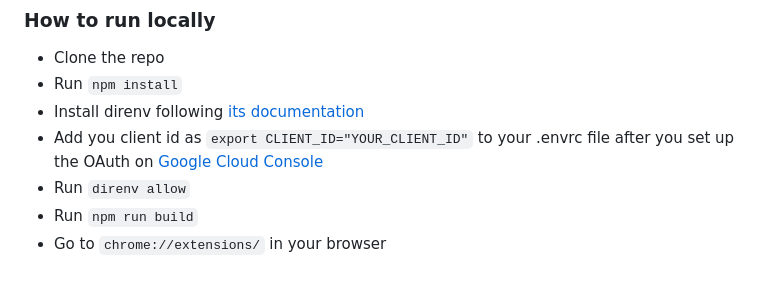
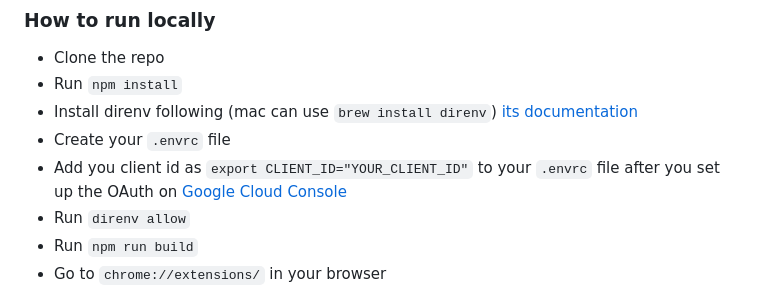
Before and after one commit to alexjmiller5/BU-GCalSync, a Markdown page: README.md, the part around the change. Drawn GitHub-style.

Commit message:
Finished README.md instructions

```diff
--- a/README.md
+++ b/README.md
@@ -64,8 +64,9 @@
 ### How to run locally
 - Clone the repo
 - Run `npm install`
-- Install direnv following [its documentation](https://direnv.net/docs/installation.html)
-- Add you client id as `export CLIENT_ID="YOUR_CLIENT_ID"` to your .envrc file after you set up the OAuth on [Google Cloud Console](https://console.cloud.google.com/apis/credentials)
+- Install direnv following (mac can use `brew install direnv`) [its documentation](https://direnv.net/docs/installation.html)
+- Create your `.envrc` file
+- Add you client id as `export CLIENT_ID="YOUR_CLIENT_ID"` to your `.envrc` file after you set up the OAuth on [Google Cloud Console](https://console.cloud.google.com/apis/credentials)
 - Run `direnv allow`
 - Run `npm run build`
 - Go to `chrome://extensions/` in your browser
```
